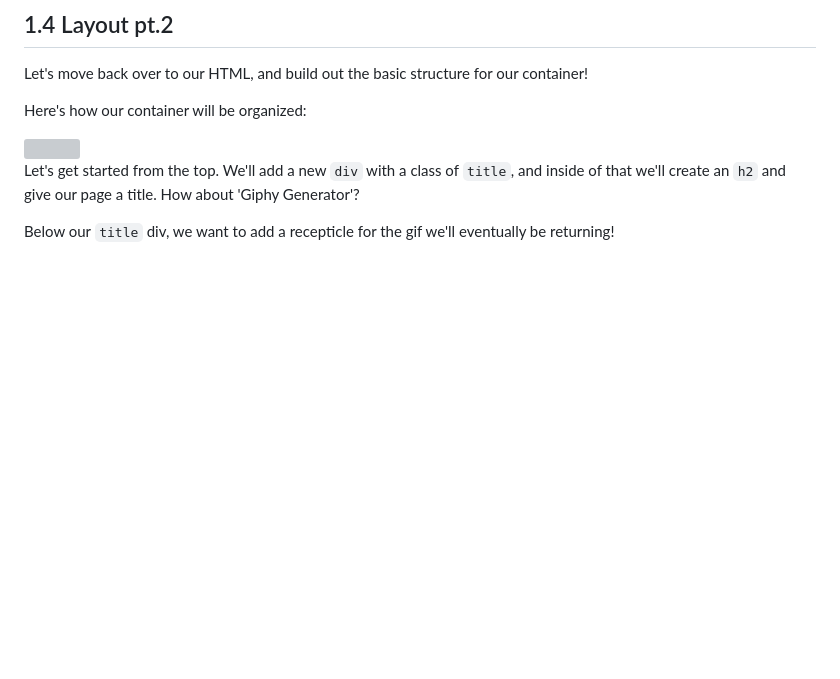
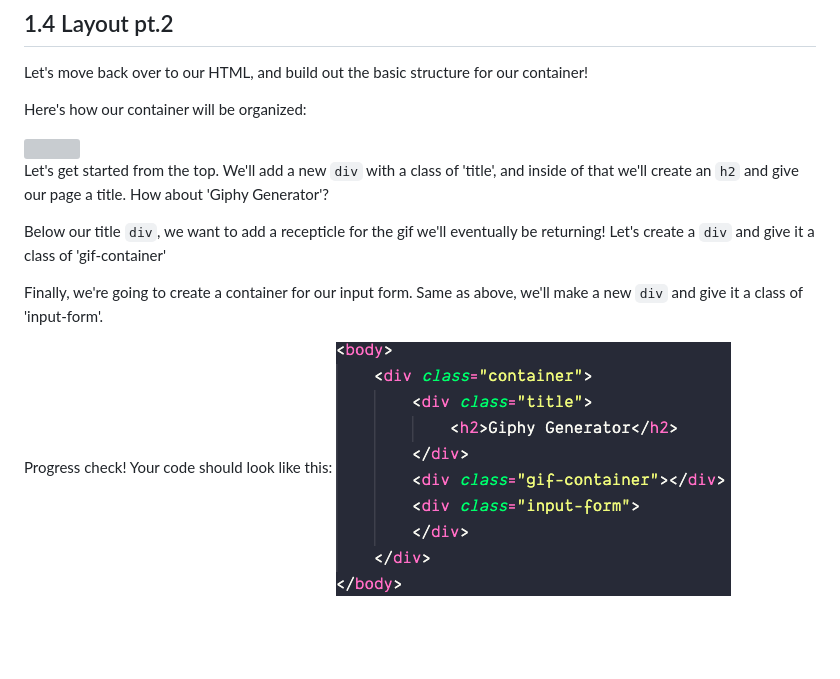
Before and after one commit to teradaian/jQuery-gif-generator, a Markdown page: jquery-giphy-gen.md, the part around the change. Rendered like a GitHub page; pictures changed too: assets/1-4-2.png (added); blank space fills up the shorter version; grey boxes are pictures that could not be loaded.

```diff
--- a/jquery-giphy-gen.md
+++ b/jquery-giphy-gen.md
@@ -139,9 +139,16 @@ Here's how our container will be organized:
 
 <img src="assets/1-4.png">
 
-Let's get started from the top. We'll add a new `div` with a class of `title`, and inside of that we'll create an `h2` and give our page a title. How about 'Giphy Generator'?
+Let's get started from the top. We'll add a new `div` with a class of 'title', and inside of that we'll create an `h2` and give our page a title. How about 'Giphy Generator'?
 
-Below our `title` div, we want to add a recepticle for the gif we'll eventually be returning!
+Below our title `div`, we want to add a recepticle for the gif we'll eventually be returning! Let's create a `div` and give it a class of 'gif-container'
+
+Finally, we're going to create a container for our input form. Same as above, we'll make a new `div` and give it a class of 'input-form'.
+
+Progress check! Your code should look like this:
+<img src="assets/1-4-2.png">
+
+
 
 <br>
 <br>
```
Also changed, not shown: 2 other files.
